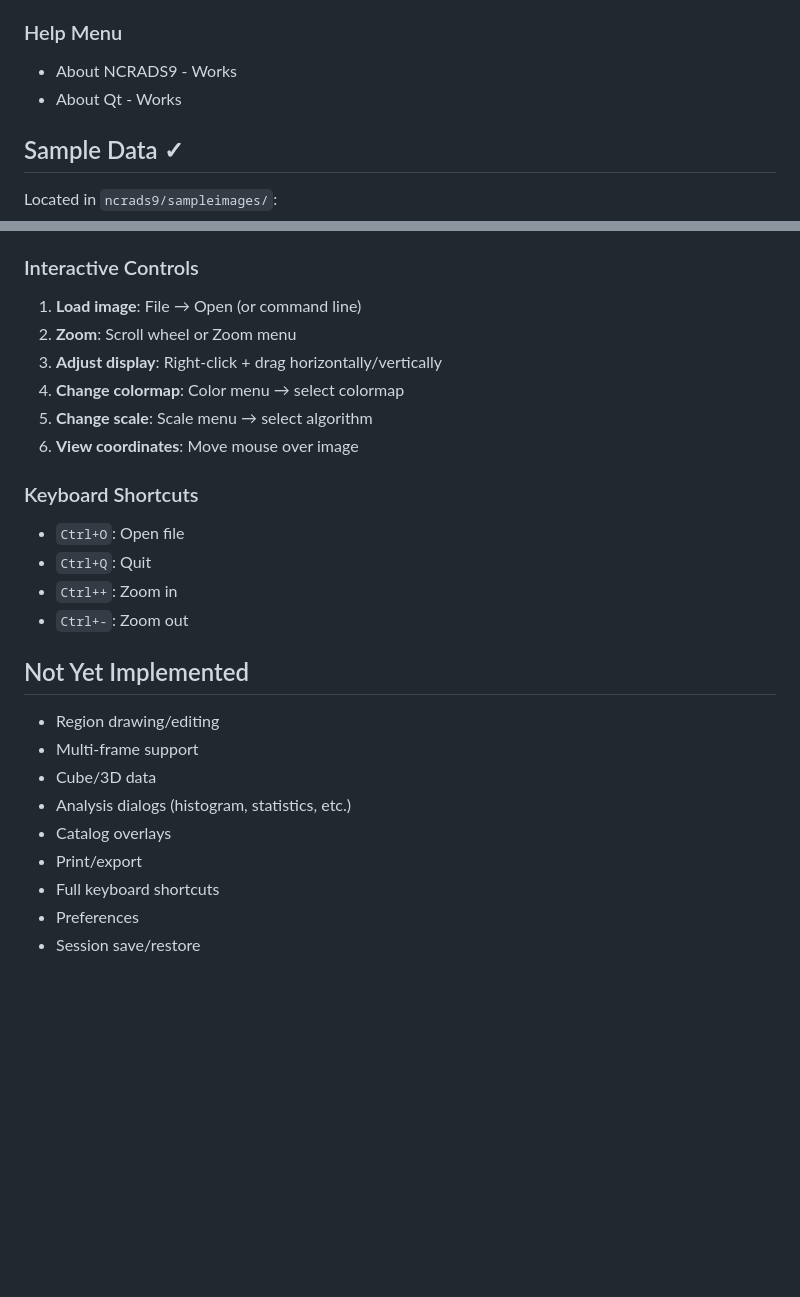
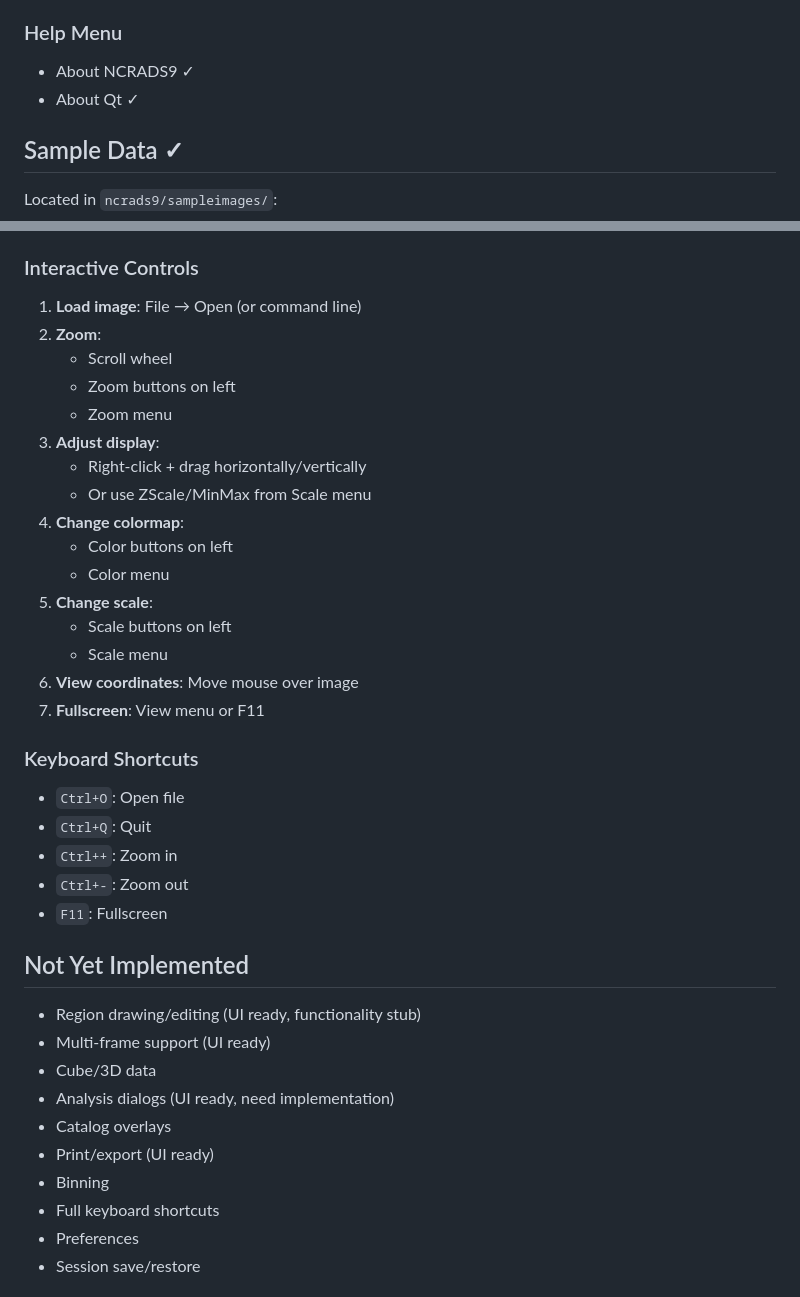
Before and after one commit to yogeshw/ncrads9, a Markdown page: FEATURES.md, 2 parts joined by grey strips. Rendered like a GitHub page; blank space fills up the shorter version.

```diff
--- a/FEATURES.md
+++ b/FEATURES.md
@@ -80,7 +131,7 @@ Displays continuously:
 
 ### Help Menu
-- About NCRADS9 - Works
-- About Qt - Works
+- About NCRADS9 ✓
+- About Qt ✓
 
 ## Sample Data ✓
 Located in `ncrads9/sampleimages/`:
@@ -106,25 +157,37 @@ ncrads9 ncrads9/sampleimages/SDSS9_M51_g.fits
 
 ### Interactive Controls
 1. **Load image**: File → Open (or command line)
-2. **Zoom**: Scroll wheel or Zoom menu
-3. **Adjust display**: Right-click + drag horizontally/vertically
-4. **Change colormap**: Color menu → select colormap
-5. **Change scale**: Scale menu → select algorithm
+2. **Zoom**:
+   - Scroll wheel
+   - Zoom buttons on left
+   - Zoom menu
+3. **Adjust display**:
+   - Right-click + drag horizontally/vertically
+   - Or use ZScale/MinMax from Scale menu
+4. **Change colormap**:
+   - Color buttons on left
+   - Color menu
+5. **Change scale**:
+   - Scale buttons on left
+   - Scale menu
 6. **View coordinates**: Move mouse over image
+7. **Fullscreen**: View menu or F11
 
 ### Keyboard Shortcuts
 - `Ctrl+O`: Open file
 - `Ctrl+Q`: Quit
 - `Ctrl++`: Zoom in
 - `Ctrl+-`: Zoom out
+- `F11`: Fullscreen
 
 ## Not Yet Implemented
-- Region drawing/editing
-- Multi-frame support
+- Region drawing/editing (UI ready, functionality stub)
+- Multi-frame support (UI ready)
 - Cube/3D data
-- Analysis dialogs (histogram, statistics, etc.)
+- Analysis dialogs (UI ready, need implementation)
 - Catalog overlays
-- Print/export
+- Print/export (UI ready)
+- Binning
 - Full keyboard shortcuts
 - Preferences
 - Session save/restore
```
Also changed, not shown: other parts of FEATURES.md (+96 -45 lines).
